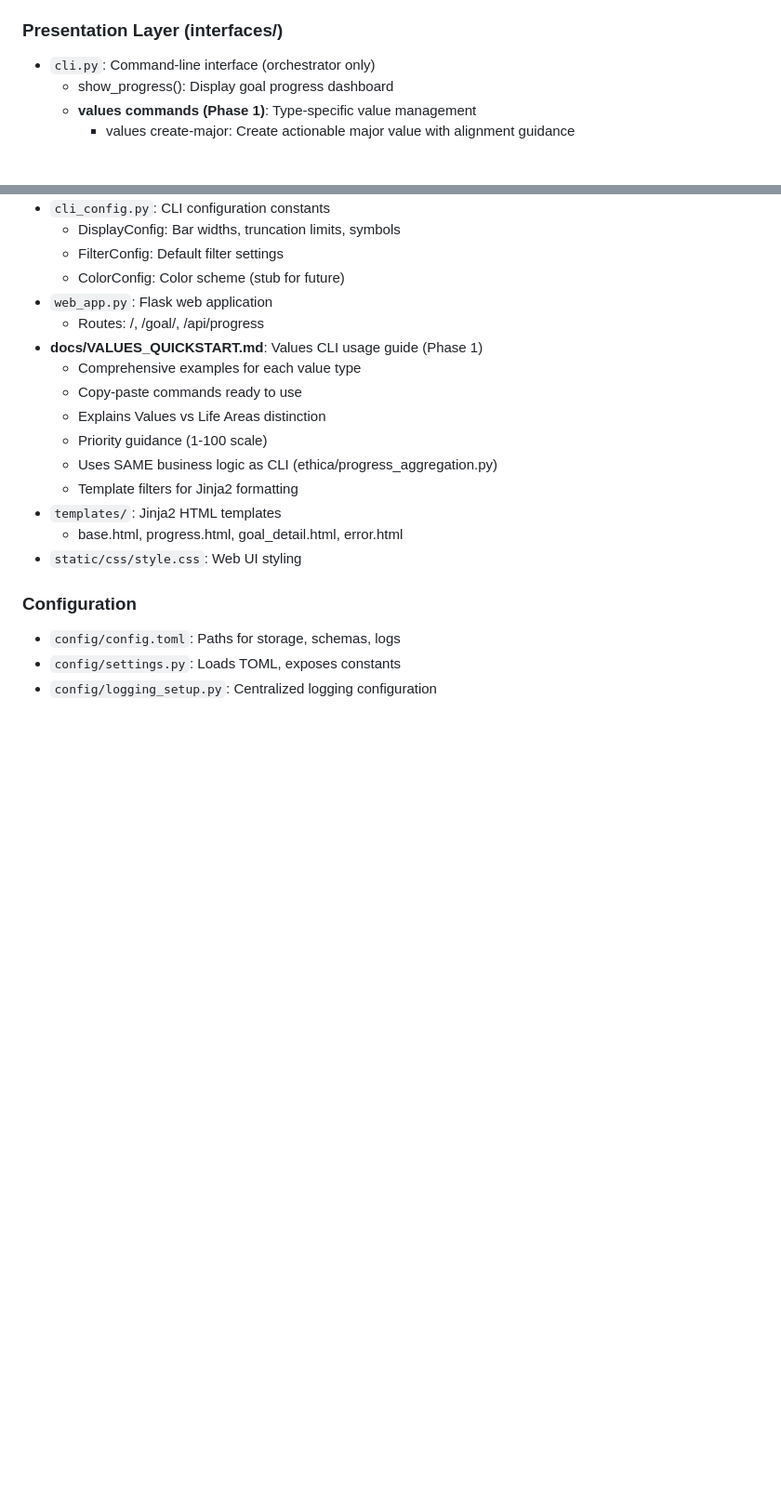
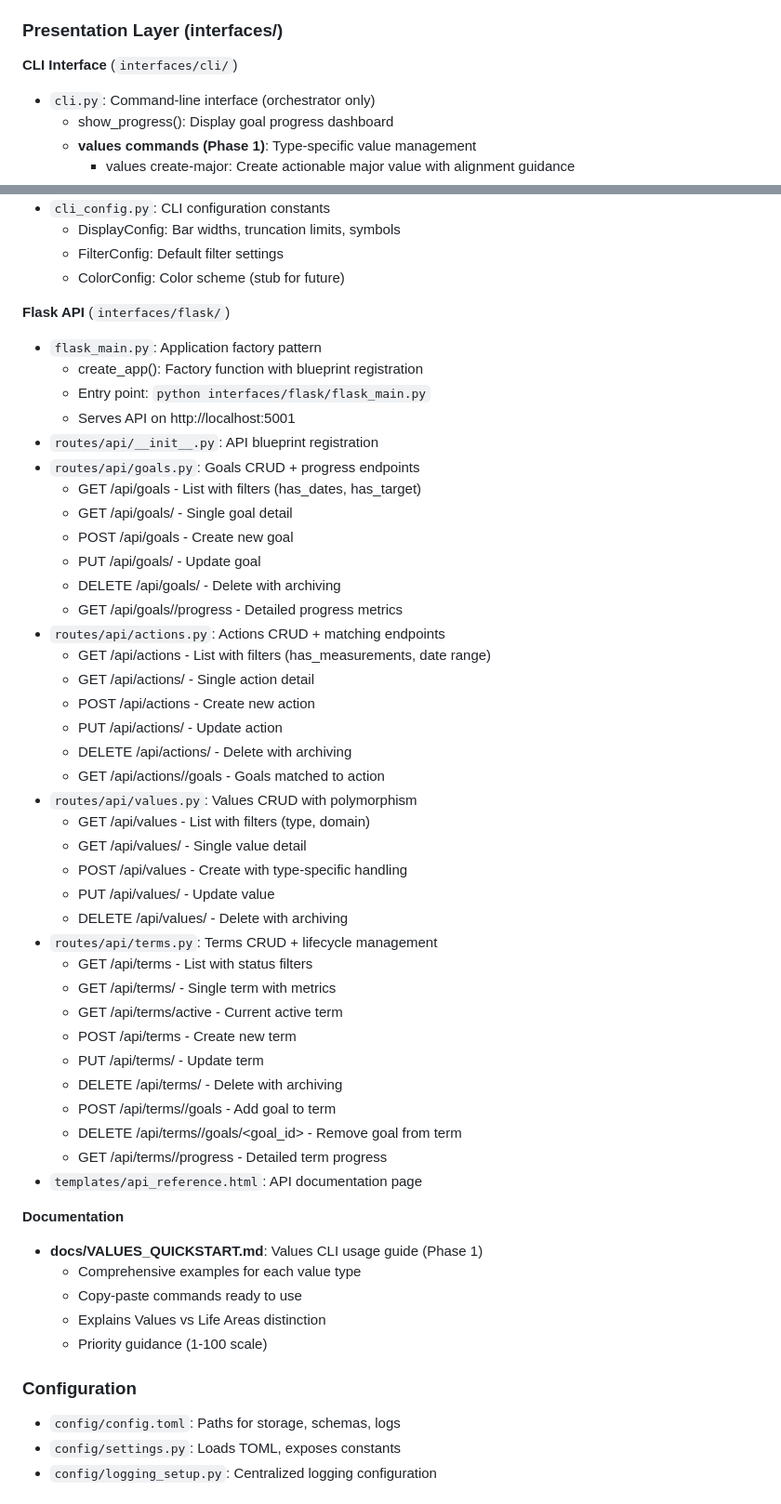
Before and after one commit to willbda/ten_week_goal_app, a Markdown page: CLAUDE.md, 2 parts joined by grey strips. Shown at 93% size. Rendered like a GitHub page; blank space fills up the shorter version.

```diff
--- a/CLAUDE.md
+++ b/CLAUDE.md
@@ -138,6 +138,7 @@ tests/         - Test suite
   - init_db(): loads all schemas from politica/schemas/
 
 ### Presentation Layer (interfaces/)
+**CLI Interface** (`interfaces/cli/`)
 - `cli.py`: Command-line interface (orchestrator only)
   - show_progress(): Display goal progress dashboard
   - **values commands (Phase 1)**: Type-specific value management
@@ -163,18 +164,51 @@ tests/         - Test suite
   - DisplayConfig: Bar widths, truncation limits, symbols
   - FilterConfig: Default filter settings
   - ColorConfig: Color scheme (stub for future)
-- `web_app.py`: Flask web application
-  - Routes: /, /goal/<id>, /api/progress
+
+**Flask API** (`interfaces/flask/`)
+- `flask_main.py`: Application factory pattern
+  - create_app(): Factory function with blueprint registration
+  - Entry point: `python interfaces/flask/flask_main.py`
+  - Serves API on http://localhost:5001
+- `routes/api/__init__.py`: API blueprint registration
+- `routes/api/goals.py`: Goals CRUD + progress endpoints
+  - GET /api/goals - List with filters (has_dates, has_target)
+  - GET /api/goals/<id> - Single goal detail
+  - POST /api/goals - Create new goal
+  - PUT /api/goals/<id> - Update goal
+  - DELETE /api/goals/<id> - Delete with archiving
+  - GET /api/goals/<id>/progress - Detailed progress metrics
+- `routes/api/actions.py`: Actions CRUD + matching endpoints
+  - GET /api/actions - List with filters (has_measurements, date range)
+  - GET /api/actions/<id> - Single action detail
+  - POST /api/actions - Create new action
+  - PUT /api/actions/<id> - Update action
+  - DELETE /api/actions/<id> - Delete with archiving
+  - GET /api/actions/<id>/goals - Goals matched to action
+- `routes/api/values.py`: Values CRUD with polymorphism
+  - GET /api/values - List with filters (type, domain)
+  - GET /api/values/<id> - Single value detail
+  - POST /api/values - Create with type-specific handling
+  - PUT /api/values/<id> - Update value
+  - DELETE /api/values/<id> - Delete with archiving
+- `routes/api/terms.py`: Terms CRUD + lifecycle management
+  - GET /api/terms - List with status filters
+  - GET /api/terms/<id> - Single term with metrics
+  - GET /api/terms/active - Current active term
+  - POST /api/terms - Create new term
+  - PUT /api/terms/<id> - Update term
+  - DELETE /api/terms/<id> - Delete with archiving
+  - POST /api/terms/<id>/goals - Add goal to term
+  - DELETE /api/terms/<id>/goals/<goal_id> - Remove goal from term
+  - GET /api/terms/<id>/progress - Detailed term progress
+- `templates/api_reference.html`: API documentation page
+
+**Documentation**
 - **docs/VALUES_QUICKSTART.md**: Values CLI usage guide (Phase 1)
   - Comprehensive examples for each value type
   - Copy-paste commands ready to use
   - Explains Values vs Life Areas distinction
   - Priority guidance (1-100 scale)
-  - Uses SAME business logic as CLI (ethica/progress_aggregation.py)
-  - Template filters for Jinja2 formatting
-- `templates/`: Jinja2 HTML templates
-  - base.html, progress.html, goal_detail.html, error.html
-- `static/css/style.css`: Web UI styling
 
 ### Configuration
 - `config/config.toml`: Paths for storage, schemas, logs
```
Also changed, not shown: other parts of CLAUDE.md (+15 -5 lines), README.md (+36 -30 lines), ROADMAP.md (+37 -2 lines).
